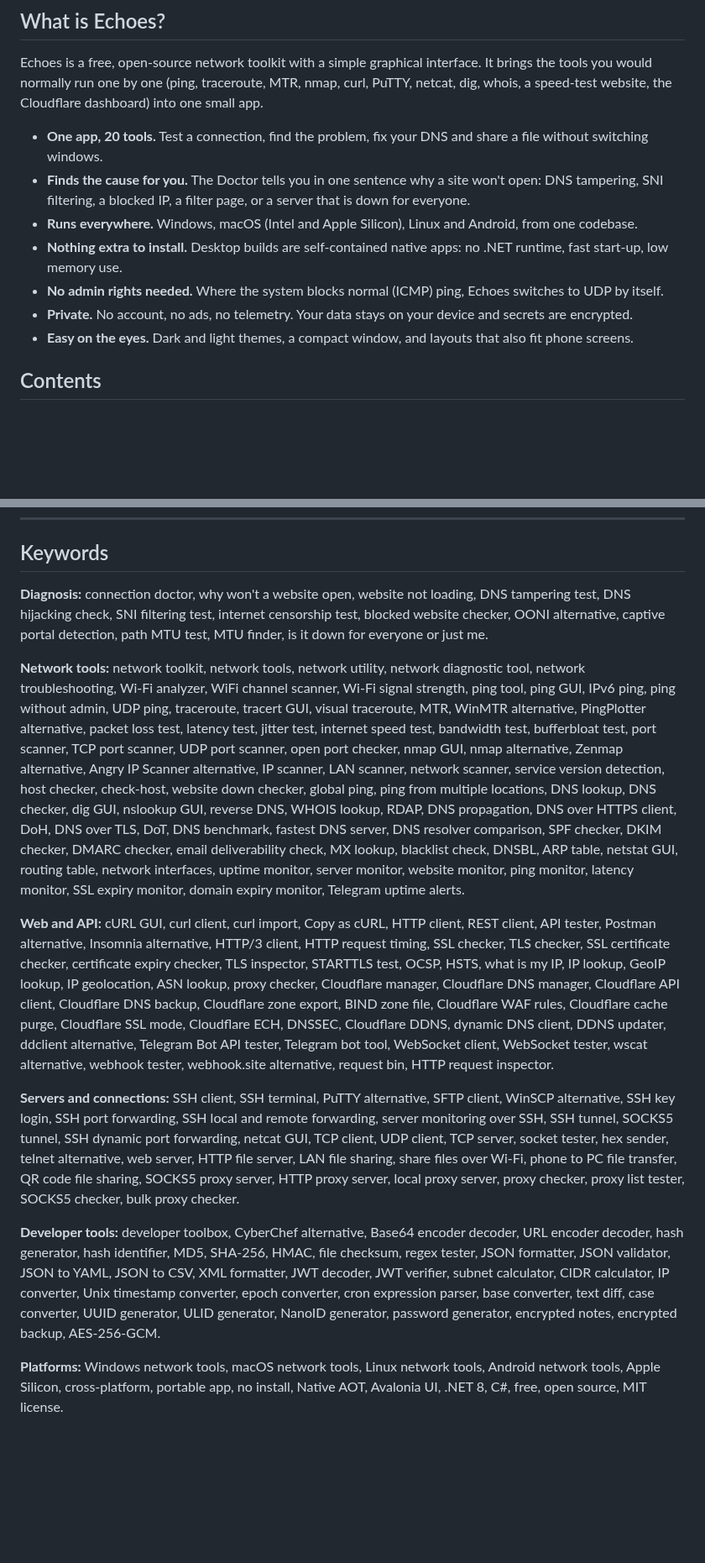
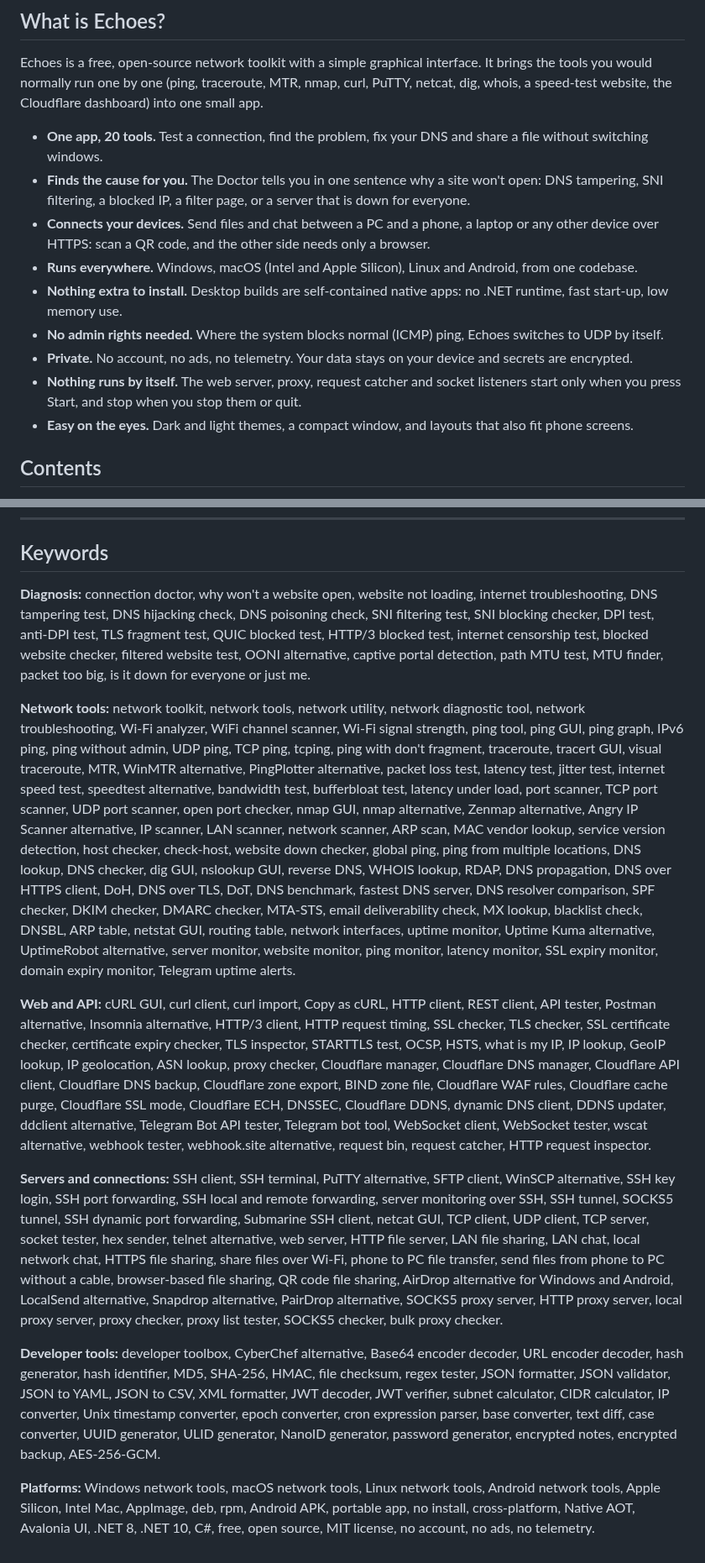
Before and after one commit to SinaXhpm/Echoes, a Markdown page: README.md, 2 parts joined by grey strips. Shown at 84% size. GitHub-like rendering; blank space fills up the shorter version.

```diff
--- a/README.md
+++ b/README.md
@@ -19,10 +19,12 @@ Echoes is a free, open-source network toolkit with a simple graphical interface.
 
 - **One app, 20 tools.** Test a connection, find the problem, fix your DNS and share a file without switching windows.
 - **Finds the cause for you.** The Doctor tells you in one sentence why a site won't open: DNS tampering, SNI filtering, a blocked IP, a filter page, or a server that is down for everyone.
+- **Connects your devices.** Send files and chat between a PC and a phone, a laptop or any other device over HTTPS: scan a QR code, and the other side needs only a browser.
 - **Runs everywhere.** Windows, macOS (Intel and Apple Silicon), Linux and Android, from one codebase.
 - **Nothing extra to install.** Desktop builds are self-contained native apps: no .NET runtime, fast start-up, low memory use.
 - **No admin rights needed.** Where the system blocks normal (ICMP) ping, Echoes switches to UDP by itself.
 - **Private.** No account, no ads, no telemetry. Your data stays on your device and secrets are encrypted.
+- **Nothing runs by itself.** The web server, proxy, request catcher and socket listeners start only when you press Start, and stop when you stop them or quit.
 - **Easy on the eyes.** Dark and light themes, a compact window, and layouts that also fit phone screens.
 
 ## Contents
@@ -562,14 +590,14 @@ Echoes is released under the **[MIT License](LICENSE)**. You are free to use, co
 
 ## Keywords
 
-**Diagnosis:** connection doctor, why won't a website open, website not loading, DNS tampering test, DNS hijacking check, SNI filtering test, internet censorship test, blocked website checker, OONI alternative, captive portal detection, path MTU test, MTU finder, is it down for everyone or just me.
+**Diagnosis:** connection doctor, why won't a website open, website not loading, internet troubleshooting, DNS tampering test, DNS hijacking check, DNS poisoning check, SNI filtering test, SNI blocking checker, DPI test, anti-DPI test, TLS fragment test, QUIC blocked test, HTTP/3 blocked test, internet censorship test, blocked website checker, filtered website test, OONI alternative, captive portal detection, path MTU test, MTU finder, packet too big, is it down for everyone or just me.
 
-**Network tools:** network toolkit, network tools, network utility, network diagnostic tool, network troubleshooting, Wi-Fi analyzer, WiFi channel scanner, Wi-Fi signal strength, ping tool, ping GUI, IPv6 ping, ping without admin, UDP ping, traceroute, tracert GUI, visual traceroute, MTR, WinMTR alternative, PingPlotter alternative, packet loss test, latency test, jitter test, internet speed test, bandwidth test, bufferbloat test, port scanner, TCP port scanner, UDP port scanner, open port checker, nmap GUI, nmap alternative, Zenmap alternative, Angry IP Scanner alternative, IP scanner, LAN scanner, network scanner, service version detection, host checker, check-host, website down checker, global ping, ping from multiple locations, DNS lookup, DNS checker, dig GUI, nslookup GUI, reverse DNS, WHOIS lookup, RDAP, DNS propagation, DNS over HTTPS client, DoH, DNS over TLS, DoT, DNS benchmark, fastest DNS server, DNS resolver comparison, SPF checker, DKIM checker, DMARC checker, email deliverability check, MX lookup, blacklist check, DNSBL, ARP table, netstat GUI, routing table, network interfaces, uptime monitor, server monitor, website monitor, ping monitor, latency monitor, SSL expiry monitor, domain expiry monitor, Telegram uptime alerts.
+**Network tools:** network toolkit, network tools, network utility, network diagnostic tool, network troubleshooting, Wi-Fi analyzer, WiFi channel scanner, Wi-Fi signal strength, ping tool, ping GUI, ping graph, IPv6 ping, ping without admin, UDP ping, TCP ping, tcping, ping with don't fragment, traceroute, tracert GUI, visual traceroute, MTR, WinMTR alternative, PingPlotter alternative, packet loss test, latency test, jitter test, internet speed test, speedtest alternative, bandwidth test, bufferbloat test, latency under load, port scanner, TCP port scanner, UDP port scanner, open port checker, nmap GUI, nmap alternative, Zenmap alternative, Angry IP Scanner alternative, IP scanner, LAN scanner, network scanner, ARP scan, MAC vendor lookup, service version detection, host checker, check-host, website down checker, global ping, ping from multiple locations, DNS lookup, DNS checker, dig GUI, nslookup GUI, reverse DNS, WHOIS lookup, RDAP, DNS propagation, DNS over HTTPS client, DoH, DNS over TLS, DoT, DNS benchmark, fastest DNS server, DNS resolver comparison, SPF checker, DKIM checker, DMARC checker, MTA-STS, email deliverability check, MX lookup, blacklist check, DNSBL, ARP table, netstat GUI, routing table, network interfaces, uptime monitor, Uptime Kuma alternative, UptimeRobot alternative, server monitor, website monitor, ping monitor, latency monitor, SSL expiry monitor, domain expiry monitor, Telegram uptime alerts.
 
-**Web and API:** cURL GUI, curl client, curl import, Copy as cURL, HTTP client, REST client, API tester, Postman alternative, Insomnia alternative, HTTP/3 client, HTTP request timing, SSL checker, TLS checker, SSL certificate checker, certificate expiry checker, TLS inspector, STARTTLS test, OCSP, HSTS, what is my IP, IP lookup, GeoIP lookup, IP geolocation, ASN lookup, proxy checker, Cloudflare manager, Cloudflare DNS manager, Cloudflare API client, Cloudflare DNS backup, Cloudflare zone export, BIND zone file, Cloudflare WAF rules, Cloudflare cache purge, Cloudflare SSL mode, Cloudflare ECH, DNSSEC, Cloudflare DDNS, dynamic DNS client, DDNS updater, ddclient alternative, Telegram Bot API tester, Telegram bot tool, WebSocket client, WebSocket tester, wscat alternative, webhook tester, webhook.site alternative, request bin, HTTP request inspector.
+**Web and API:** cURL GUI, curl client, curl import, Copy as cURL, HTTP client, REST client, API tester, Postman alternative, Insomnia alternative, HTTP/3 client, HTTP request timing, SSL checker, TLS checker, SSL certificate checker, certificate expiry checker, TLS inspector, STARTTLS test, OCSP, HSTS, what is my IP, IP lookup, GeoIP lookup, IP geolocation, ASN lookup, proxy checker, Cloudflare manager, Cloudflare DNS manager, Cloudflare API client, Cloudflare DNS backup, Cloudflare zone export, BIND zone file, Cloudflare WAF rules, Cloudflare cache purge, Cloudflare SSL mode, Cloudflare ECH, DNSSEC, Cloudflare DDNS, dynamic DNS client, DDNS updater, ddclient alternative, Telegram Bot API tester, Telegram bot tool, WebSocket client, WebSocket tester, wscat alternative, webhook tester, webhook.site alternative, request bin, request catcher, HTTP request inspector.
 
-**Servers and connections:** SSH client, SSH terminal, PuTTY alternative, SFTP client, WinSCP alternative, SSH key login, SSH port forwarding, SSH local and remote forwarding, server monitoring over SSH, SSH tunnel, SOCKS5 tunnel, SSH dynamic port forwarding, netcat GUI, TCP client, UDP client, TCP server, socket tester, hex sender, telnet alternative, web server, HTTP file server, LAN file sharing, share files over Wi-Fi, phone to PC file transfer, QR code file sharing, SOCKS5 proxy server, HTTP proxy server, local proxy server, proxy checker, proxy list tester, SOCKS5 checker, bulk proxy checker.
+**Servers and connections:** SSH client, SSH terminal, PuTTY alternative, SFTP client, WinSCP alternative, SSH key login, SSH port forwarding, SSH local and remote forwarding, server monitoring over SSH, SSH tunnel, SOCKS5 tunnel, SSH dynamic port forwarding, Submarine SSH client, netcat GUI, TCP client, UDP client, TCP server, socket tester, hex sender, telnet alternative, web server, HTTP file server, LAN file sharing, LAN chat, local network chat, HTTPS file sharing, share files over Wi-Fi, phone to PC file transfer, send files from phone to PC without a cable, browser-based file sharing, QR code file sharing, AirDrop alternative for Windows and Android, LocalSend alternative, Snapdrop alternative, PairDrop alternative, SOCKS5 proxy server, HTTP proxy server, local proxy server, proxy checker, proxy list tester, SOCKS5 checker, bulk proxy checker.
 
 **Developer tools:** developer toolbox, CyberChef alternative, Base64 encoder decoder, URL encoder decoder, hash generator, hash identifier, MD5, SHA-256, HMAC, file checksum, regex tester, JSON formatter, JSON validator, JSON to YAML, JSON to CSV, XML formatter, JWT decoder, JWT verifier, subnet calculator, CIDR calculator, IP converter, Unix timestamp converter, epoch converter, cron expression parser, base converter, text diff, case converter, UUID generator, ULID generator, NanoID generator, password generator, encrypted notes, encrypted backup, AES-256-GCM.
 
-**Platforms:** Windows network tools, macOS network tools, Linux network tools, Android network tools, Apple Silicon, cross-platform, portable app, no install, Native AOT, Avalonia UI, .NET 8, C#, free, open source, MIT license.
+**Platforms:** Windows network tools, macOS network tools, Linux network tools, Android network tools, Apple Silicon, Intel Mac, AppImage, deb, rpm, Android APK, portable app, no install, cross-platform, Native AOT, Avalonia UI, .NET 8, .NET 10, C#, free, open source, MIT license, no account, no ads, no telemetry.
```
Also changed, not shown: other parts of README.md (+27 -1 lines), docs/logos/submarine.png (added).
